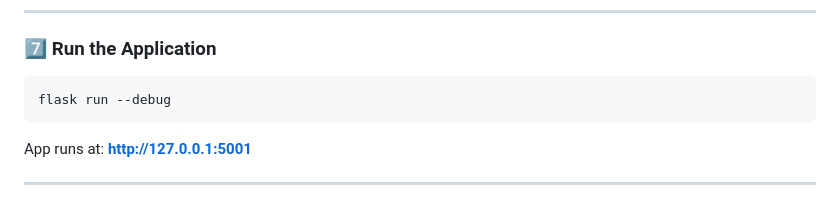
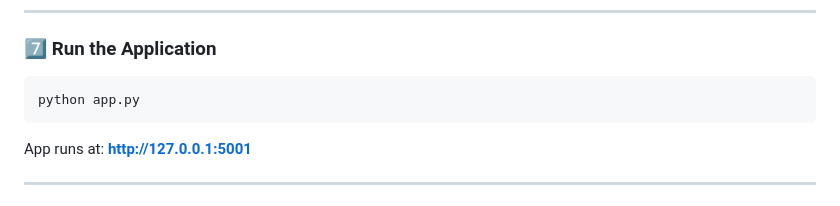
Before and after one commit to jeelnadaa/Escape-Room-Management-System-DBMS-Mini-Project, a Markdown page: README.md, the part around the change. GitHub-like rendering.

````diff
--- a/README.md
+++ b/README.md
@@ -132,7 +132,7 @@ DB_CONFIG = {
 
 ### 7️⃣ Run the Application
 ```bash
-flask run --debug
+python app.py
 ```
 App runs at: **http://127.0.0.1:5001**
 
````
